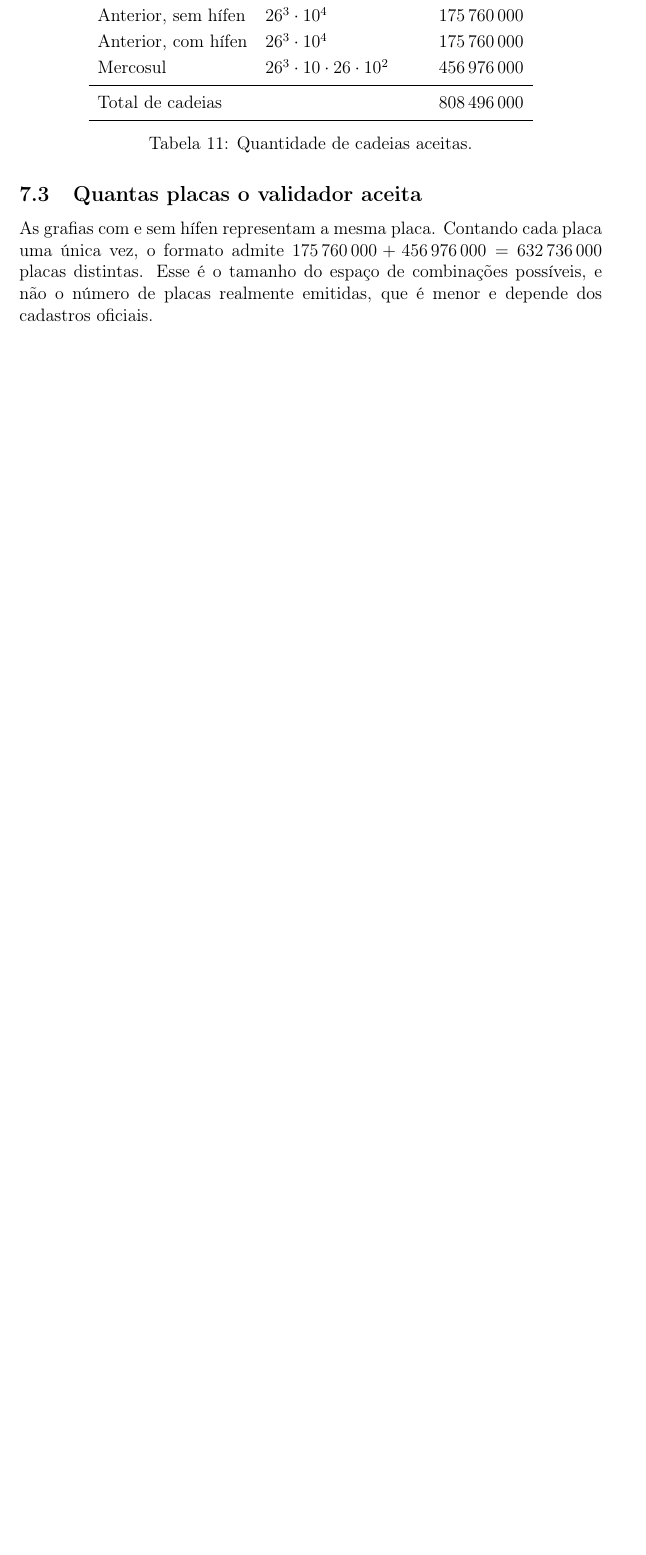
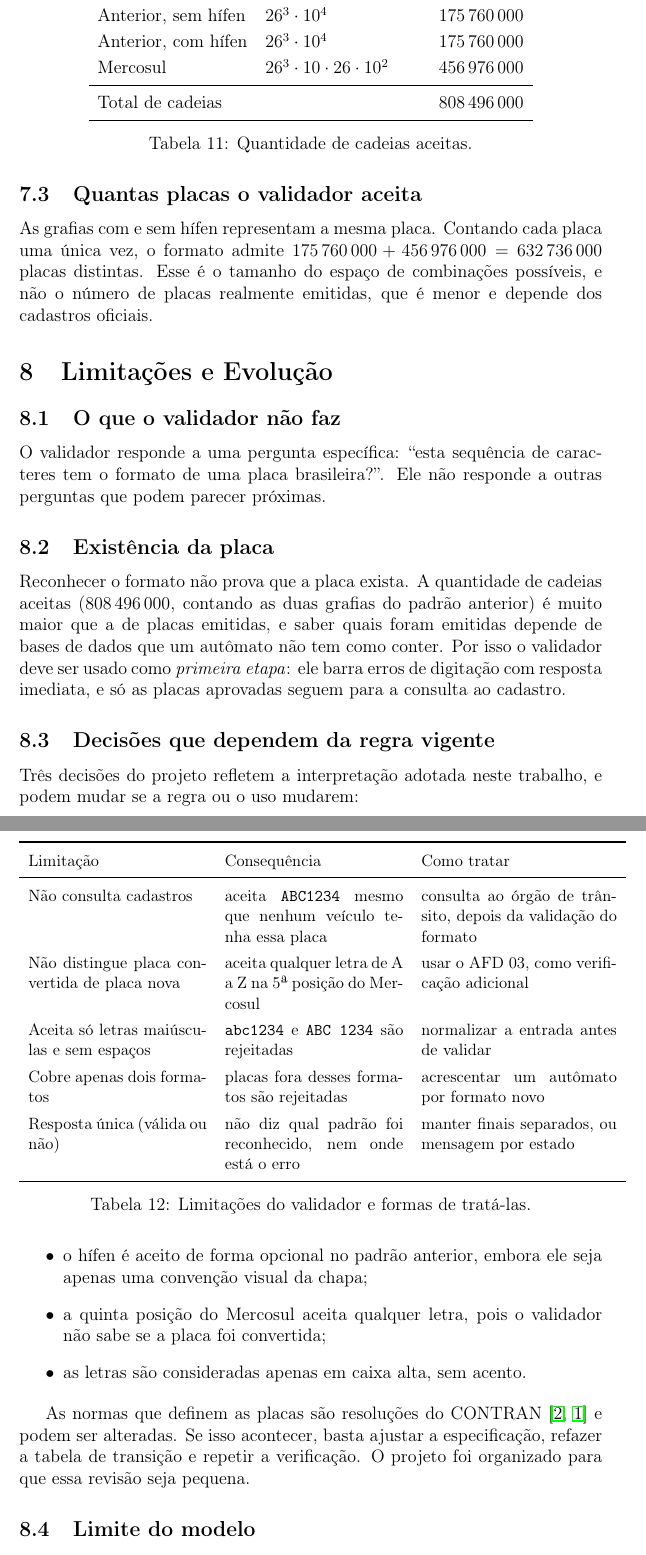
Before and after one commit to DeltaPenas/ProjetoAv2LFA, a LaTeX paper (relatorio/main.tex, which reads relatorio/secoes/08-limitacoes.tex): part of page 16 of 16 before the commit and two parts of pages 16 and 17 of 18 after it, the two joined at a grey line, cut so that both start at the same text, the shorter picture padded with empty space. Compiled offline with pdfLaTeX.

Commit message:
limitações do validador e conclusão passadas no relatorio

```diff
--- /dev/null
+++ b/relatorio/secoes/08-limitacoes.tex
@@ -0,0 +1,68 @@
+\section{Limitações e Evolução}
+
+\subsection{O que o validador não faz}
+
+O validador responde a uma pergunta específica: ``esta sequência de
+caracteres tem o formato de uma placa brasileira?''. Ele não
+responde a outras perguntas que podem parecer próximas.
+
+\begin{table}[ht]
+\centering
+\small
+\renewcommand{\arraystretch}{1.3}
+\begin{tabular}{p{4.2cm} p{4.2cm} p{4.6cm}}
+\toprule
+Limitação & Consequência & Como tratar \\
+\midrule
+Não consulta cadastros
+  & aceita \texttt{ABC1234} mesmo que nenhum veículo tenha essa placa
+  & consulta ao órgão de trânsito, depois da validação do formato \\
+Não distingue placa convertida de placa nova
+  & aceita qualquer letra de A a Z na 5ª posição do Mercosul
+  & usar o AFD 03, como verificação adicional \\
+Aceita só letras maiúsculas e sem espaços
+  & \texttt{abc1234} e \texttt{ABC 1234} são rejeitadas
+  & normalizar a entrada antes de validar \\
+Cobre apenas dois formatos
+  & placas fora desses formatos são rejeitadas
+  & acrescentar um autômato por formato novo \\
+Resposta única (válida ou não)
+  & não diz qual padrão foi reconhecido, nem onde está o erro
+  & manter finais separados, ou mensagem por estado \\
+\bottomrule
+\end{tabular}
+\caption{Limitações do validador e formas de tratá-las.}
+\label{tab:limitacoes}
+\end{table}
+
+\subsection{Existência da placa}
+
+Reconhecer o formato não prova que a placa exista. A quantidade de
+cadeias aceitas ($808\,496\,000$, contando as duas grafias do
+padrão anterior) é muito maior que a de placas emitidas, e saber
+quais foram emitidas depende de bases de dados que um autômato não
+tem como conter. Por isso o validador deve ser usado como
+\emph{primeira etapa}: ele barra erros de digitação com resposta
+imediata, e só as placas aprovadas seguem para a consulta ao
+cadastro.
+
+\subsection{Decisões que dependem da regra vigente}
+
+Três decisões do projeto refletem a interpretação adotada neste
+trabalho, e podem mudar se a regra ou o uso mudarem:
+
+\begin{itemize}
+  \item o hífen é aceito de forma opcional no padrão anterior,
+        embora ele seja apenas uma convenção visual da chapa;
+  \item a quinta posição do Mercosul aceita qualquer letra, pois o
+        validador não sabe se a placa foi convertida;
+  \item as letras são consideradas apenas em caixa alta, sem acento.
+\end{itemize}
+
+As normas que definem as placas são resoluções do CONTRAN
+\cite{contran780,contran741} e podem ser alteradas. Se isso
+acontecer, basta ajustar a especificação, refazer a tabela de
+transição e repetir a verificação. O projeto foi organizado para
+que essa revisão seja pequena.
+
+\subsection{Limite do modelo}
```
Also changed, not shown: relatorio/main.tex (+2 -0 lines), relatorio/secoes/09-conclusao.tex (added, +48 -0 lines), relatorio/main.pdf, relatorio/secoes/08-limitacoes.tex (30 more changed lines).
